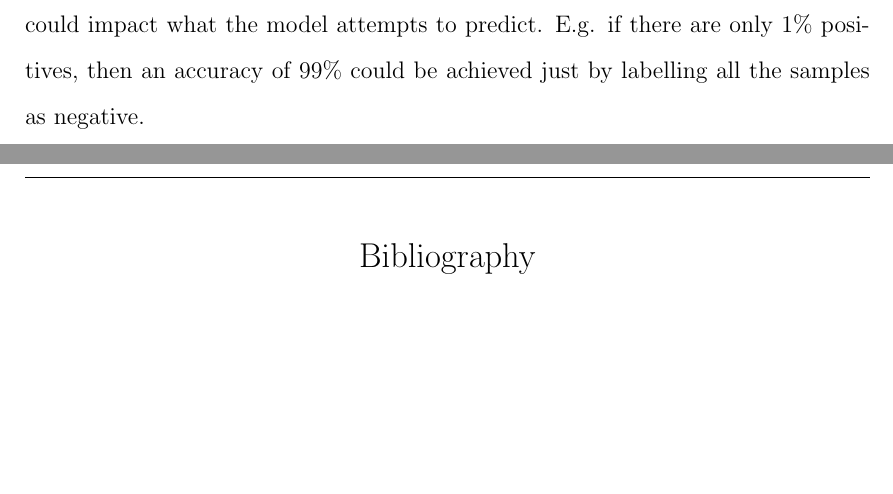
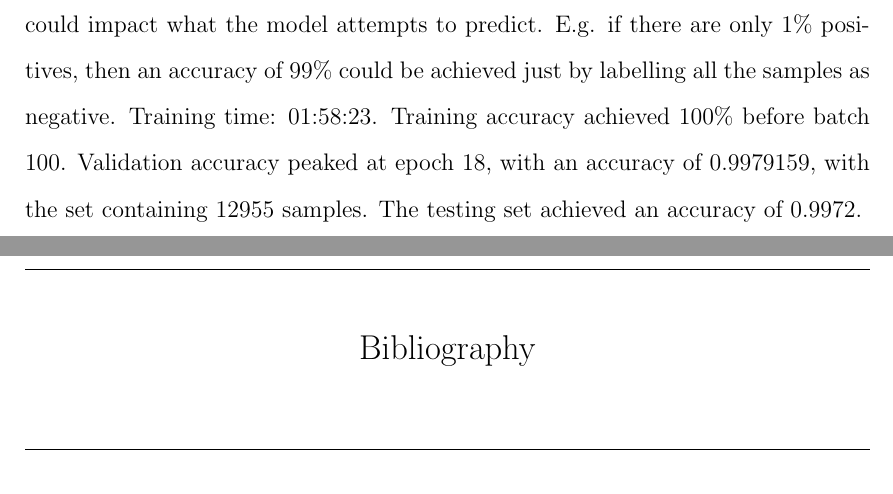
Before and after one commit to melindamortimer/lacune-pvs-cnn, a LaTeX thesis (Thesis_Docs/6_results.tex): two parts of pages 2 and 3 of 3, joined at a grey line, cut so that both start at the same text, the shorter picture padded with empty space. Compiled offline with pdfLaTeX; a LaTeX package or settings file that is missing is left out.

Commit message:
Wrote up 3rd attempt results

```diff
--- a/Thesis_Docs/6_results.tex
+++ b/Thesis_Docs/6_results.tex
@@ -156,7 +156,8 @@ Training accuracy achieved 100\% before batch 100. Validation accuracy peaked at
 Attempt2: training/validation/testing in ratio 50:25:25. 1/3 of data was positives. 11539 samples in total. Training time: 00:23:11.
 Training accuracy achieved 100\% before batch 50. Validation accuracy peaked at epoch 21, which achieved an accuracy of 0.984055. Applying this best validation model to testing data achieved an accuracy of 0.9833622. Lower accuracy could be the result of fewer data points for training - caused by having only a limited number of positives in the original dataset compared to the abundant negatives.
 
-Attempt3: Use original 7\% ratio. 41819 samples, with training/validation/testing in ratio 50:25:25. Have to be careful not to introduce too many negatives as this could impact what the model attempts to predict. E.g. if there are only 1\% positives, then an accuracy of 99\% could be achieved just by labelling all the samples as negative.
+Attempt3: Use original 7\% ratio. 41819 samples, with training/validation/testing in ratio 50:25:25. Have to be careful not to introduce too many negatives as this could impact what the model attempts to predict. E.g. if there are only 1\% positives, then an accuracy of 99\% could be achieved just by labelling all the samples as negative. Training time: 01:58:23.
+Training accuracy achieved 100\% before batch 100. Validation accuracy peaked at epoch 18, with an accuracy of 0.9979159, with the set containing 12955 samples. The testing set achieved an accuracy of 0.9972.
 
 
 
```
Also changed, not shown: 1 other file.
